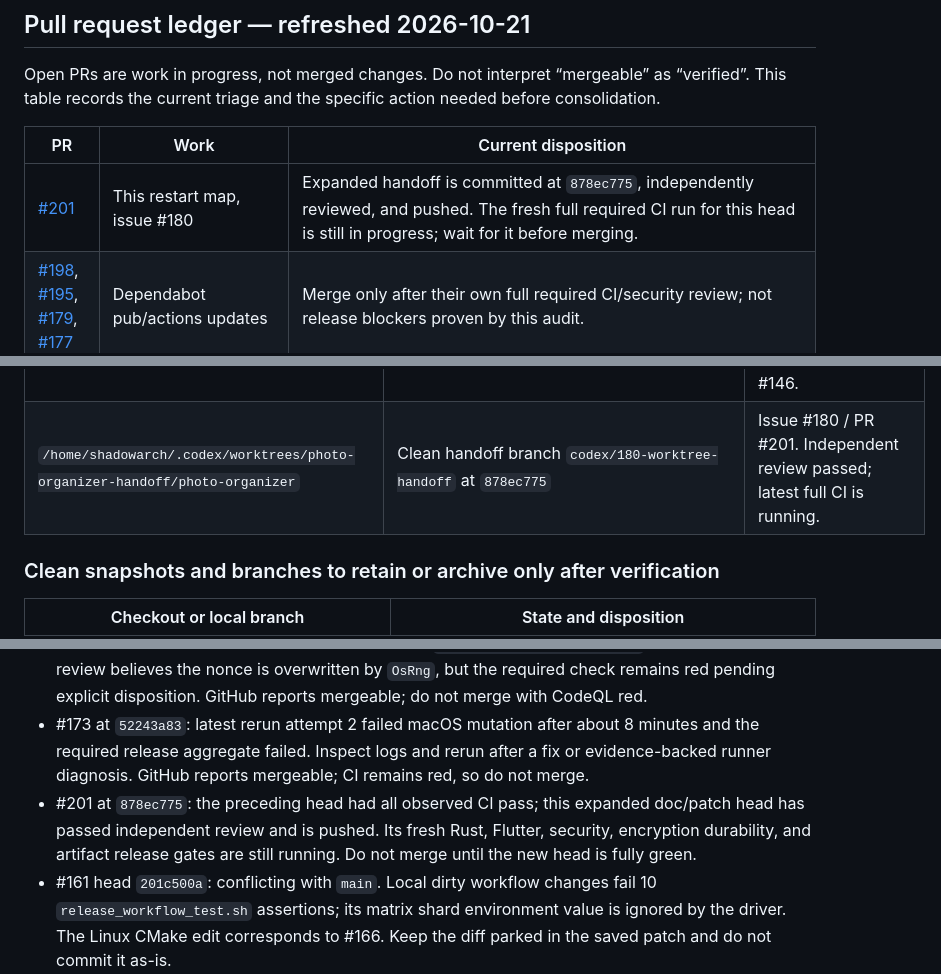
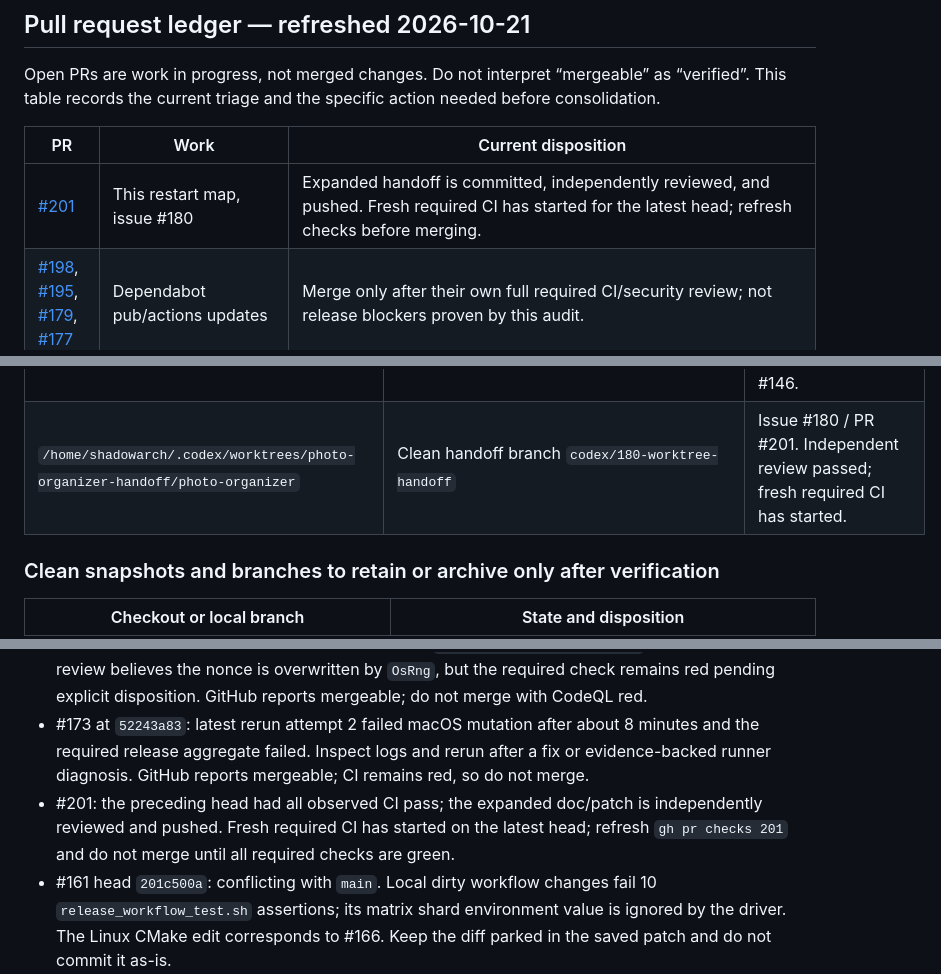
Before and after one commit to 5h4d0wn1k/photo-organizer, a Markdown page: docs/RESTART_HANDOFF_2026-10-21.md, 3 parts joined by grey strips. Drawn GitHub-style.

Commit message:
docs: keep handoff PR status current

```diff
--- a/docs/RESTART_HANDOFF_2026-10-21.md
+++ b/docs/RESTART_HANDOFF_2026-10-21.md
@@ -37,7 +37,7 @@ Open PRs are work in progress, not merged changes. Do not interpret “mergeable
 
 | PR | Work | Current disposition |
 | --- | --- | --- |
-| [#201](https://github.com/5h4d0wn1k/photo-organizer/pull/201) | This restart map, issue #180 | Expanded handoff is committed at `878ec775`, independently reviewed, and pushed. The fresh full required CI run for this head is still in progress; wait for it before merging. |
+| [#201](https://github.com/5h4d0wn1k/photo-organizer/pull/201) | This restart map, issue #180 | Expanded handoff is committed, independently reviewed, and pushed. Fresh required CI has started for the latest head; refresh checks before merging. |
 | [#198](https://github.com/5h4d0wn1k/photo-organizer/pull/198), [#195](https://github.com/5h4d0wn1k/photo-organizer/pull/195), [#179](https://github.com/5h4d0wn1k/photo-organizer/pull/179), [#177](https://github.com/5h4d0wn1k/photo-organizer/pull/177) | Dependabot pub/actions updates | Merge only after their own full required CI/security review; not release blockers proven by this audit. |
 | [#191](https://github.com/5h4d0wn1k/photo-organizer/pull/191) | Hidden exact GPS projection fix | Security/privacy scoped PR, mergeable; verify latest checks/review before merge. |
 | [#175](https://github.com/5h4d0wn1k/photo-organizer/pull/175) | Iroh 0.98→1.x compatibility | Open dependency/security upgrade with explicit wire-compatibility tests; verify current CI and review. |
@@ -75,7 +75,7 @@ Recent completed PRs on `main`: #200 TLS trust dependencies (`66df8c06`), #197 k
 | `_local/worktrees/po-wt/gate-ios` | `feat/98-ios-release-gate`, 3 untracked iOS gate scripts | Stale conflicting draft: those paths already exist on main with different contents. Do not overwrite current versions. |
 | `_local/worktrees/po-wt/gate-macos` | `feat/98-macos-release-gate`, 2 modified macOS gate test scripts | Unpublished test edits; compare with current #173 and main before consolidating. |
 | `_local/worktrees/po-wt/gate-win2` | Mismatched `feat/98-windows-artifact-gate`, 5 commits ahead/12 behind its incorrectly configured Linux upstream; 3 untracked Windows smoke scripts | Mixed Linux history plus Windows helper draft; preserve and compare with canonical Windows #146. |
-| `/home/shadowarch/.codex/worktrees/photo-organizer-handoff/photo-organizer` | Clean handoff branch `codex/180-worktree-handoff` at `878ec775` | Issue #180 / PR #201. Independent review passed; latest full CI is running. |
+| `/home/shadowarch/.codex/worktrees/photo-organizer-handoff/photo-organizer` | Clean handoff branch `codex/180-worktree-handoff` | Issue #180 / PR #201. Independent review passed; fresh required CI has started. |
 
 ### Clean snapshots and branches to retain or archive only after verification
 
@@ -169,6 +169,6 @@ Not merged or deleted: code PRs with red checks, conflicts, migration questions,
 - #118 at `4c7378f8`: all observed checks pass; mergeable. The legacy-key migration and real platform keychain evidence remain release decisions.
 - #123 at `2f966ece`: Rust/Flutter/security/dependency/platform smoke and all three platform mutation suites pass. CodeQL fails with one critical alert at `original_quarantine.rs:572`; an independent review believes the nonce is overwritten by `OsRng`, but the required check remains red pending explicit disposition. GitHub reports mergeable; do not merge with CodeQL red.
 - #173 at `52243a83`: latest rerun attempt 2 failed macOS mutation after about 8 minutes and the required release aggregate failed. Inspect logs and rerun after a fix or evidence-backed runner diagnosis. GitHub reports mergeable; CI remains red, so do not merge.
-- #201 at `878ec775`: the preceding head had all observed CI pass; this expanded doc/patch head has passed independent review and is pushed. Its fresh Rust, Flutter, security, encryption durability, and artifact release gates are still running. Do not merge until the new head is fully green.
+- #201: the preceding head had all observed CI pass; the expanded doc/patch is independently reviewed and pushed. Fresh required CI has started on the latest head; refresh `gh pr checks 201` and do not merge until all required checks are green.
 - #161 head `201c500a`: conflicting with `main`. Local dirty workflow changes fail 10 `release_workflow_test.sh` assertions; its matrix shard environment value is ignored by the driver. The Linux CMake edit corresponds to #166. Keep the diff parked in the saved patch and do not commit it as-is.
 - Root `main` is not checked out in the primary working directory yet. After this patch is committed/pushed and its PR checks pass, restore the two primary checkout files from its saved patch if needed, run `git restore -- .github/workflows/ci.yml app/linux/CMakeLists.txt` in the primary checkout, switch to `main`, fast-forward from `origin/main`, and verify `git status --short --branch` is clean before starting manual work. The original PR #161 branch remains on its local/remote ref.
```
